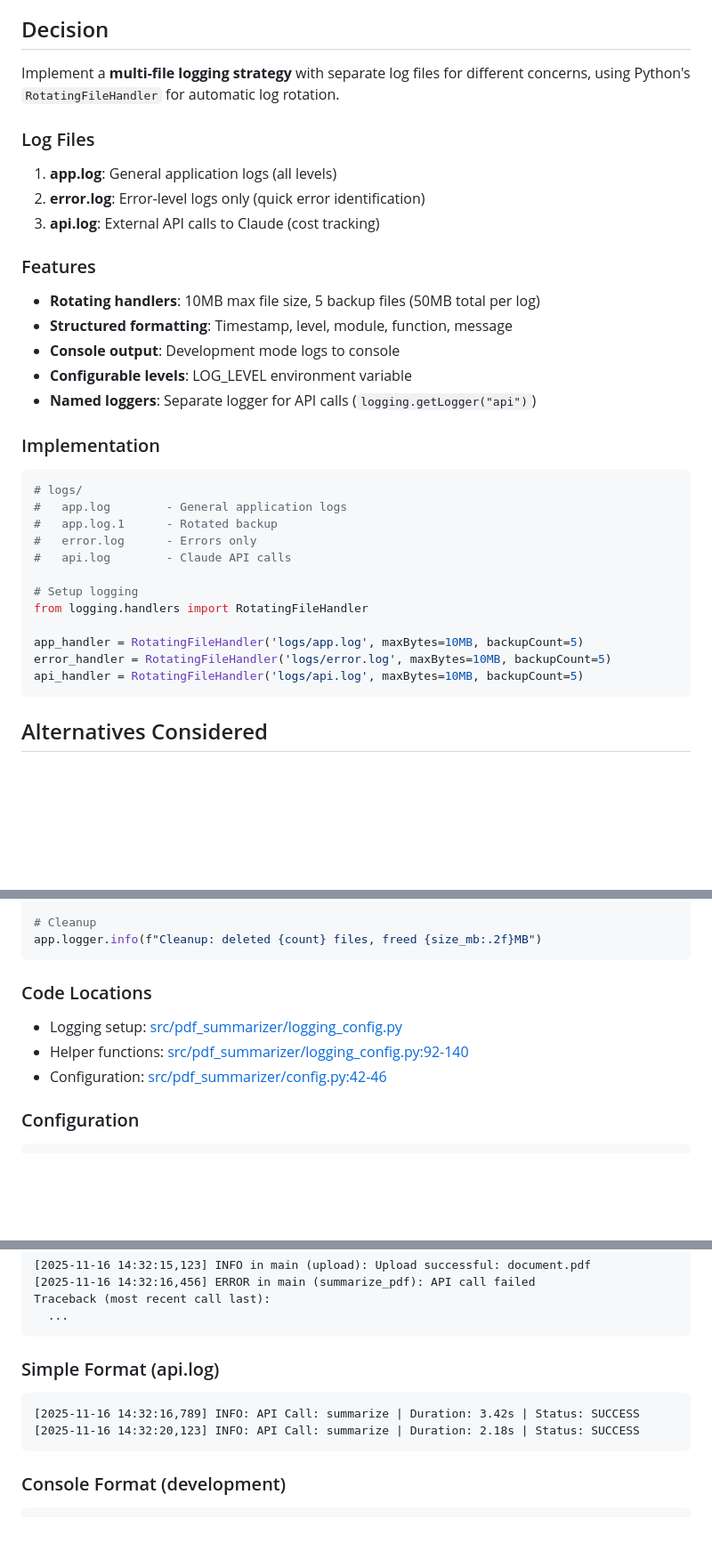
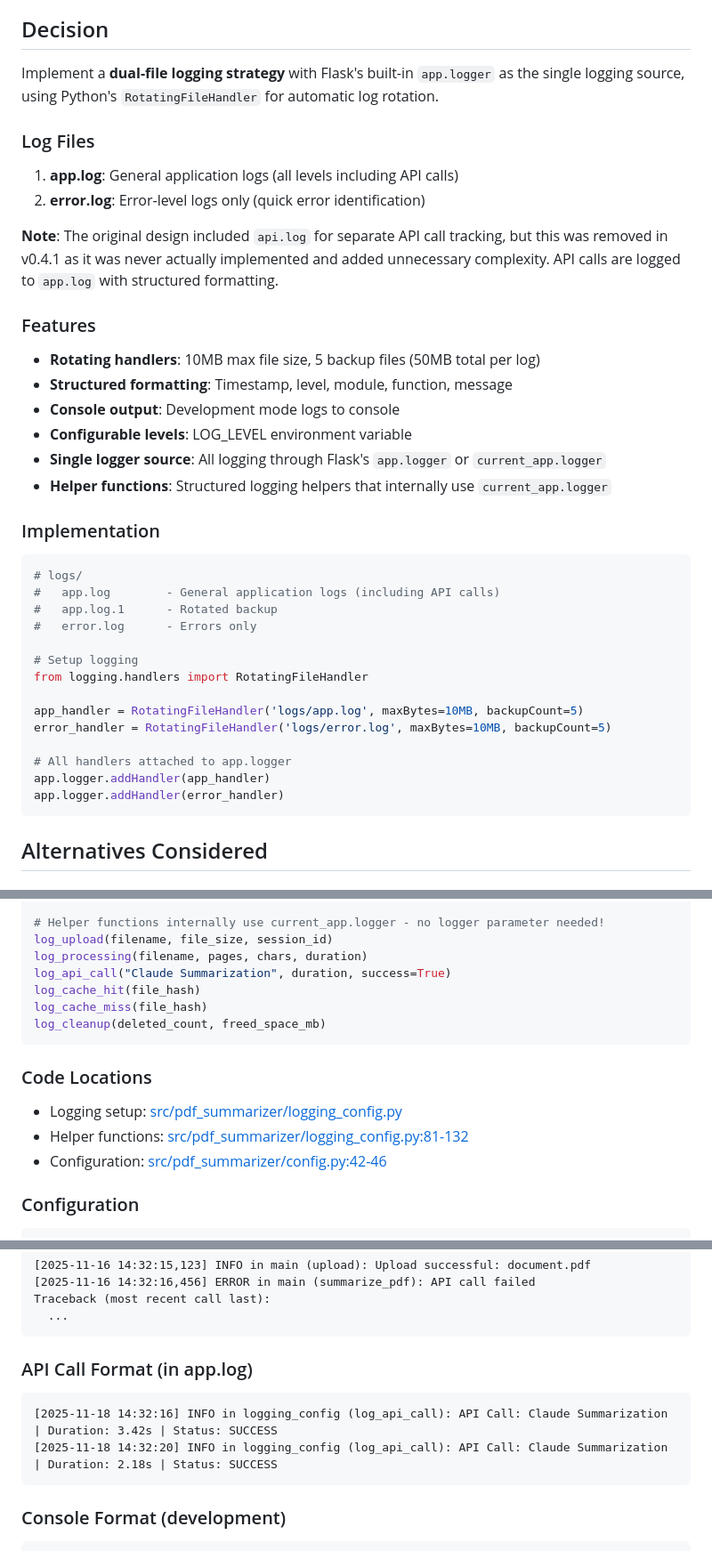
Before and after one commit to iheitlager/pdf-summarizer, a Markdown page: docs/adr/0011-multi-file-logging-strategy.md, 3 parts joined by grey strips. Shown at 89% size. Drawn GitHub-style; blank space fills up the shorter version.

````diff
--- a/docs/adr/0011-multi-file-logging-strategy.md
+++ b/docs/adr/0011-multi-file-logging-strategy.md
@@ -26,34 +26,38 @@ Key requirements:
 
 ## Decision
 
-Implement a **multi-file logging strategy** with separate log files for different concerns, using Python's `RotatingFileHandler` for automatic log rotation.
+Implement a **dual-file logging strategy** with Flask's built-in `app.logger` as the single logging source, using Python's `RotatingFileHandler` for automatic log rotation.
 
 ### Log Files
-1. **app.log**: General application logs (all levels)
+1. **app.log**: General application logs (all levels including API calls)
 2. **error.log**: Error-level logs only (quick error identification)
-3. **api.log**: External API calls to Claude (cost tracking)
+
+**Note**: The original design included `api.log` for separate API call tracking, but this was removed in v0.4.1 as it was never actually implemented and added unnecessary complexity. API calls are logged to `app.log` with structured formatting.
 
 ### Features
 - **Rotating handlers**: 10MB max file size, 5 backup files (50MB total per log)
 - **Structured formatting**: Timestamp, level, module, function, message
 - **Console output**: Development mode logs to console
 - **Configurable levels**: LOG_LEVEL environment variable
-- **Named loggers**: Separate logger for API calls (`logging.getLogger("api")`)
+- **Single logger source**: All logging through Flask's `app.logger` or `current_app.logger`
+- **Helper functions**: Structured logging helpers that internally use `current_app.logger`
 
 ### Implementation
 ```python
 # logs/
-#   app.log        - General application logs
+#   app.log        - General application logs (including API calls)
 #   app.log.1      - Rotated backup
 #   error.log      - Errors only
-#   api.log        - Claude API calls
 
 # Setup logging
 from logging.handlers import RotatingFileHandler
 
 app_handler = RotatingFileHandler('logs/app.log', maxBytes=10MB, backupCount=5)
 error_handler = RotatingFileHandler('logs/error.log', maxBytes=10MB, backupCount=5)
-api_handler = RotatingFileHandler('logs/api.log', maxBytes=10MB, backupCount=5)
+
+# All handlers attached to app.logger
+app.logger.addHandler(app_handler)
+app.logger.addHandler(error_handler)
 ```
 
 ## Alternatives Considered
@@ -222,11 +229,16 @@ app.logger.info(f"Cache MISS: {file_hash[:16]}...")
 
-# Cleanup
-app.logger.info(f"Cleanup: deleted {count} files, freed {size_mb:.2f}MB")
+# Helper functions internally use current_app.logger - no logger parameter needed!
+log_upload(filename, file_size, session_id)
+log_processing(filename, pages, chars, duration)
+log_api_call("Claude Summarization", duration, success=True)
+log_cache_hit(file_hash)
+log_cache_miss(file_hash)
+log_cleanup(deleted_count, freed_space_mb)
 ```
 
 ### Code Locations
 - Logging setup: [src/pdf_summarizer/logging_config.py](../../src/pdf_summarizer/logging_config.py)
-- Helper functions: [src/pdf_summarizer/logging_config.py:92-140](../../src/pdf_summarizer/logging_config.py#L92-L140)
+- Helper functions: [src/pdf_summarizer/logging_config.py:81-132](../../src/pdf_summarizer/logging_config.py#L81-L132)
 - Configuration: [src/pdf_summarizer/config.py:42-46](../../src/pdf_summarizer/config.py#L42-L46)
 
 ### Configuration
@@ -248,10 +260,10 @@ Traceback (most recent call last):
   ...
 ```
 
-### Simple Format (api.log)
+### API Call Format (in app.log)
 ```
-[2025-11-16 14:32:16,789] INFO: API Call: summarize | Duration: 3.42s | Status: SUCCESS
-[2025-11-16 14:32:20,123] INFO: API Call: summarize | Duration: 2.18s | Status: SUCCESS
+[2025-11-18 14:32:16] INFO in logging_config (log_api_call): API Call: Claude Summarization | Duration: 3.42s | Status: SUCCESS
+[2025-11-18 14:32:20] INFO in logging_config (log_api_call): API Call: Claude Summarization | Duration: 2.18s | Status: SUCCESS
 ```
 
 ### Console Format (development)
````
Also changed, not shown: other parts of docs/adr/0011-multi-file-logging-strategy.md (+65 -35 lines).
